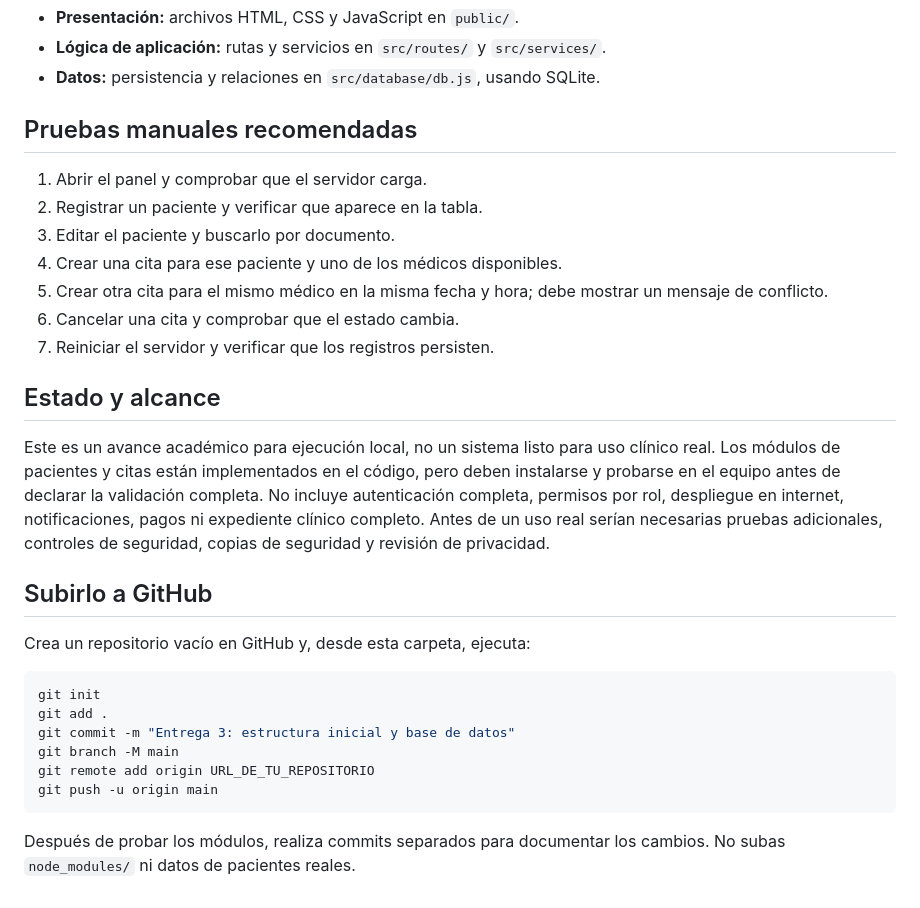
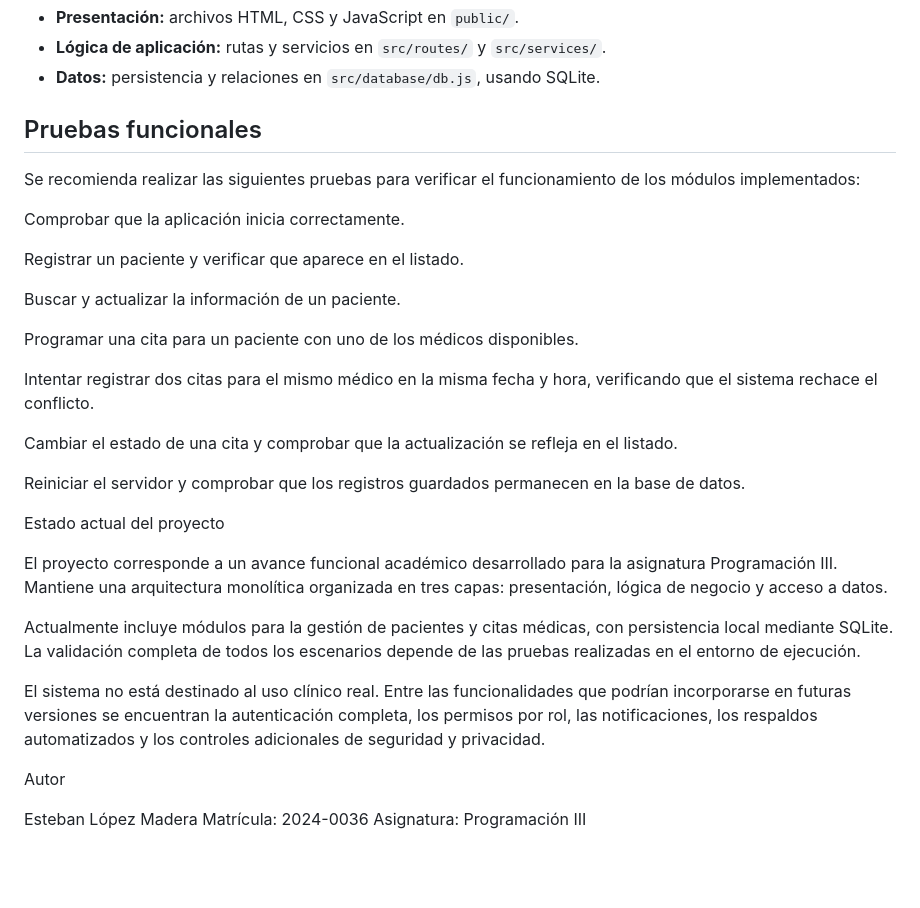
Before and after one commit to Esteban050614/sistema-citas-medicas-itla, a Markdown page: README.md, the part around the change. Drawn GitHub-style; blank space fills up the shorter version.

Commit message:
Revise README with functional tests and project status
Updated the README to include functional testing recommendations and project status.

````diff
--- a/README.md
+++ b/README.md
@@ -94,26 +94,34 @@ sistema-citas-medicas/
 - **Lógica de aplicación:** rutas y servicios en `src/routes/` y `src/services/`.
 - **Datos:** persistencia y relaciones en `src/database/db.js`, usando SQLite.
 
-## Pruebas manuales recomendadas
-1. Abrir el panel y comprobar que el servidor carga.
-2. Registrar un paciente y verificar que aparece en la tabla.
-3. Editar el paciente y buscarlo por documento.
-4. Crear una cita para ese paciente y uno de los médicos disponibles.
-5. Crear otra cita para el mismo médico en la misma fecha y hora; debe mostrar un mensaje de conflicto.
-6. Cancelar una cita y comprobar que el estado cambia.
-7. Reiniciar el servidor y verificar que los registros persisten.
+## Pruebas funcionales
 
-## Estado y alcance
-Este es un avance académico para ejecución local, no un sistema listo para uso clínico real. Los módulos de pacientes y citas están implementados en el código, pero deben instalarse y probarse en el equipo antes de declarar la validación completa. No incluye autenticación completa, permisos por rol, despliegue en internet, notificaciones, pagos ni expediente clínico completo. Antes de un uso real serían necesarias pruebas adicionales, controles de seguridad, copias de seguridad y revisión de privacidad.
+Se recomienda realizar las siguientes pruebas para verificar el funcionamiento de los módulos implementados:
 
-## Subirlo a GitHub
-Crea un repositorio vacío en GitHub y, desde esta carpeta, ejecuta:
-```bash
-git init
-git add .
-git commit -m "Entrega 3: estructura inicial y base de datos"
-git branch -M main
-git remote add origin URL_DE_TU_REPOSITORIO
-git push -u origin main
-```
-Después de probar los módulos, realiza commits separados para documentar los cambios. No subas `node_modules/` ni datos de pacientes reales.
+Comprobar que la aplicación inicia correctamente.
+
+Registrar un paciente y verificar que aparece en el listado.
+
+Buscar y actualizar la información de un paciente.
+
+Programar una cita para un paciente con uno de los médicos disponibles.
+
+Intentar registrar dos citas para el mismo médico en la misma fecha y hora, verificando que el sistema rechace el conflicto.
+
+Cambiar el estado de una cita y comprobar que la actualización se refleja en el listado.
+
+Reiniciar el servidor y comprobar que los registros guardados permanecen en la base de datos.
+
+Estado actual del proyecto
+
+El proyecto corresponde a un avance funcional académico desarrollado para la asignatura Programación III. Mantiene una arquitectura monolítica organizada en tres capas: presentación, lógica de negocio y acceso a datos.
+
+Actualmente incluye módulos para la gestión de pacientes y citas médicas, con persistencia local mediante SQLite. La validación completa de todos los escenarios depende de las pruebas realizadas en el entorno de ejecución.
+
+El sistema no está destinado al uso clínico real. Entre las funcionalidades que podrían incorporarse en futuras versiones se encuentran la autenticación completa, los permisos por rol, las notificaciones, los respaldos automatizados y los controles adicionales de seguridad y privacidad.
+
+Autor
+
+Esteban López Madera
+Matrícula: 2024-0036
+Asignatura: Programación III
````
